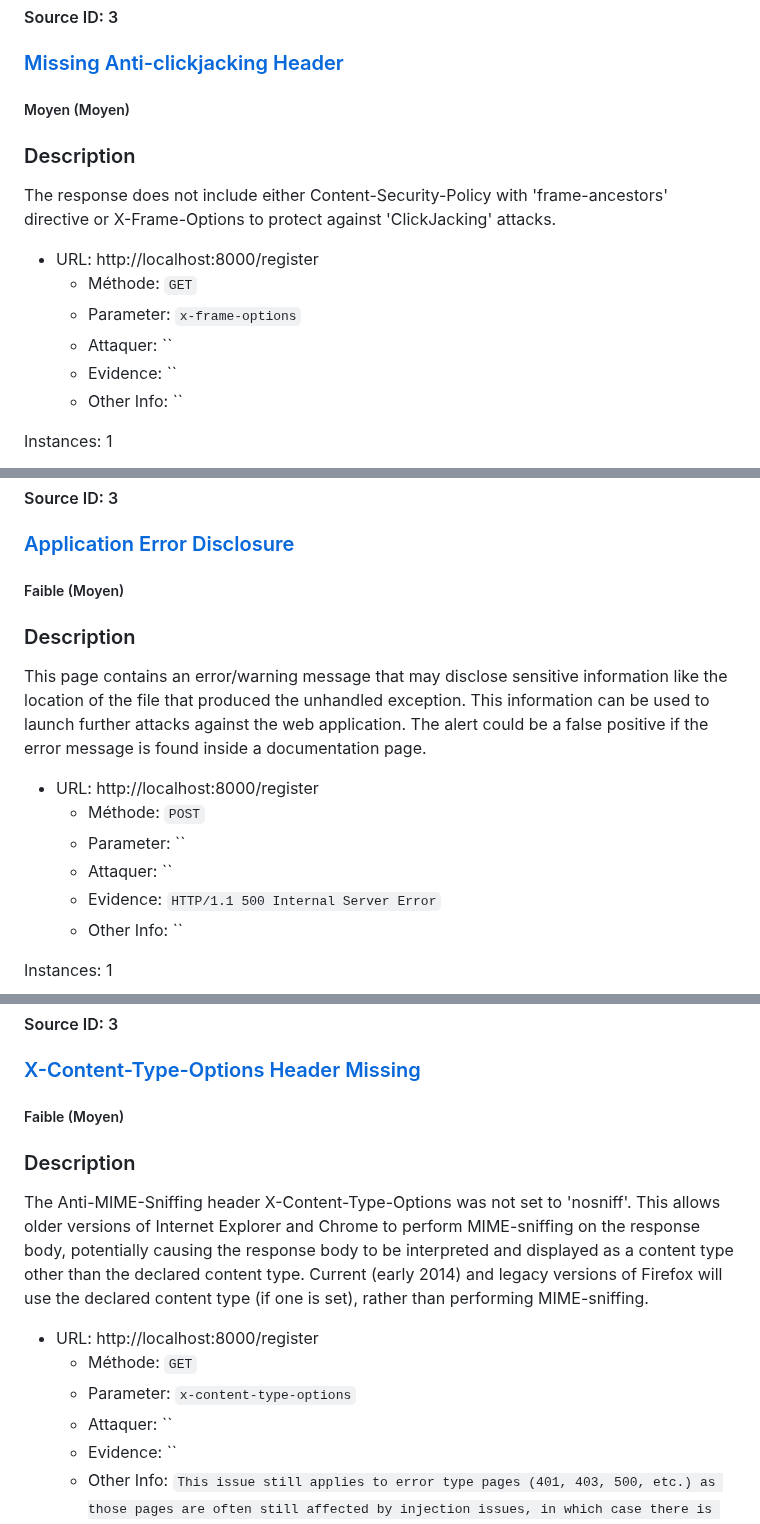
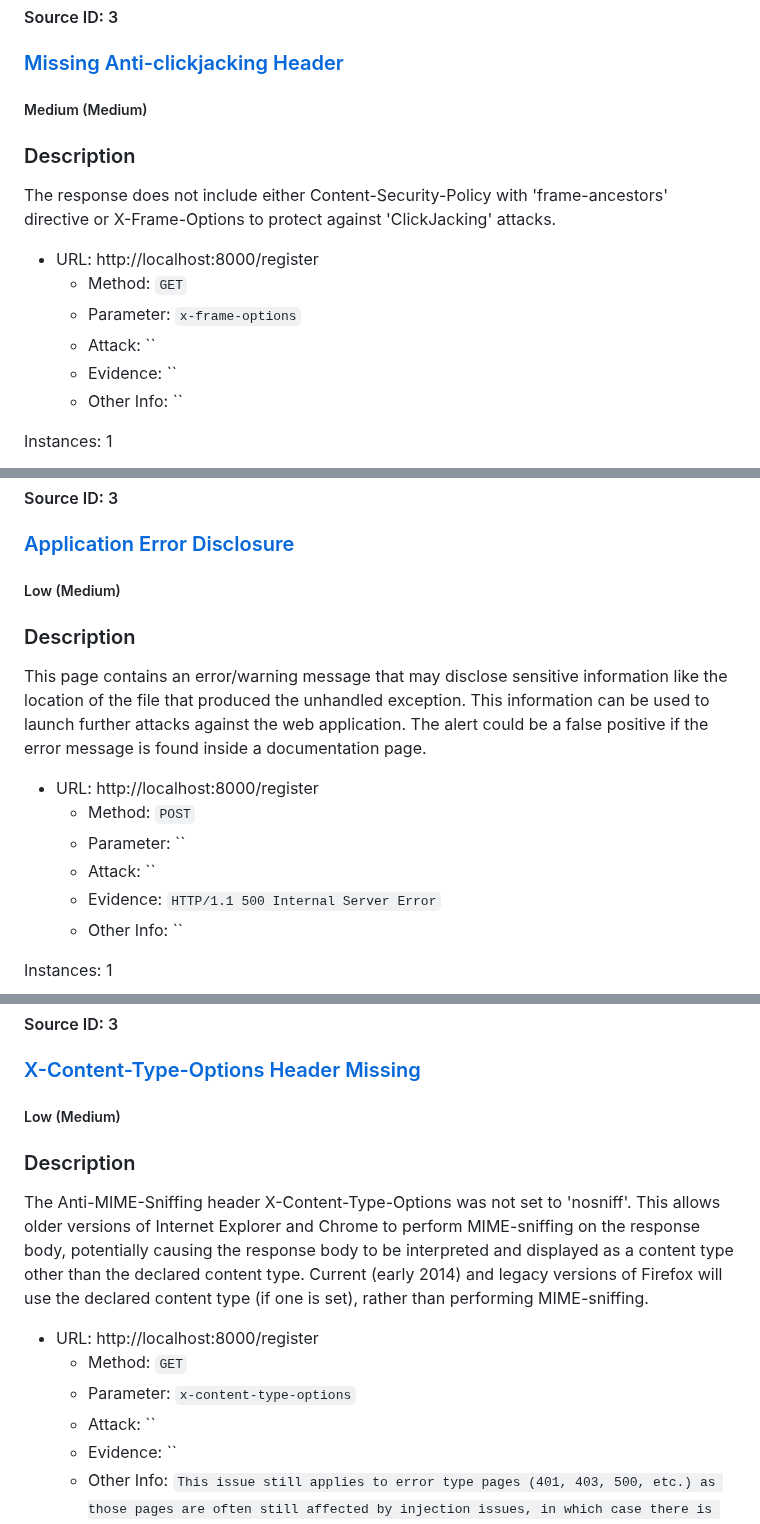
Before and after one commit to Eternity534/Cybersecurity_data_privacy, a Markdown page: Registration_page_first_test.md, 3 parts joined by grey strips. Drawn GitHub-style.

```diff
--- a/2024-11-21-ZAP-Report-.md
+++ b/Registration_page_first_test.md
@@ -197,16 +196,16 @@ Ensure that your web server, application server, load balancer, etc. is configur
 
 
 
-##### Moyen (Moyen)
+##### Medium (Medium)
 
 ### Description
 
 The response does not include either Content-Security-Policy with 'frame-ancestors' directive or X-Frame-Options to protect against 'ClickJacking' attacks.
 
 * URL: http://localhost:8000/register
-  * Méthode: `GET`
+  * Method: `GET`
   * Parameter: `x-frame-options`
-  * Attaquer: ``
+  * Attack: ``
   * Evidence: ``
   * Other Info: ``
 
@@ -234,16 +233,16 @@ If you expect the page to be framed only by pages on your server (e.g. it's part
 
 
 
-##### Faible (Moyen)
+##### Low (Medium)
 
 ### Description
 
 This page contains an error/warning message that may disclose sensitive information like the location of the file that produced the unhandled exception. This information can be used to launch further attacks against the web application. The alert could be a false positive if the error message is found inside a documentation page.
 
 * URL: http://localhost:8000/register
-  * Méthode: `POST`
+  * Method: `POST`
   * Parameter: ``
-  * Attaquer: ``
+  * Attack: ``
   * Evidence: `HTTP/1.1 500 Internal Server Error`
   * Other Info: ``
 
@@ -268,16 +267,16 @@ Review the source code of this page. Implement custom error pages. Consider impl
 
 
 
-##### Faible (Moyen)
+##### Low (Medium)
 
 ### Description
 
 The Anti-MIME-Sniffing header X-Content-Type-Options was not set to 'nosniff'. This allows older versions of Internet Explorer and Chrome to perform MIME-sniffing on the response body, potentially causing the response body to be interpreted and displayed as a content type other than the declared content type. Current (early 2014) and legacy versions of Firefox will use the declared content type (if one is set), rather than performing MIME-sniffing.
 
 * URL: http://localhost:8000/register
-  * Méthode: `GET`
+  * Method: `GET`
   * Parameter: `x-content-type-options`
-  * Attaquer: ``
+  * Attack: ``
   * Evidence: ``
   * Other Info: `This issue still applies to error type pages (401, 403, 500, etc.) as those pages are often still affected by injection issues, in which case there is still concern for browsers sniffing pages away from their actual content type.
 At "High" threshold this scan rule will not alert on client or server error responses.`
```
Also changed, not shown: other parts of Registration_page_first_test.md (+34 -35 lines).
